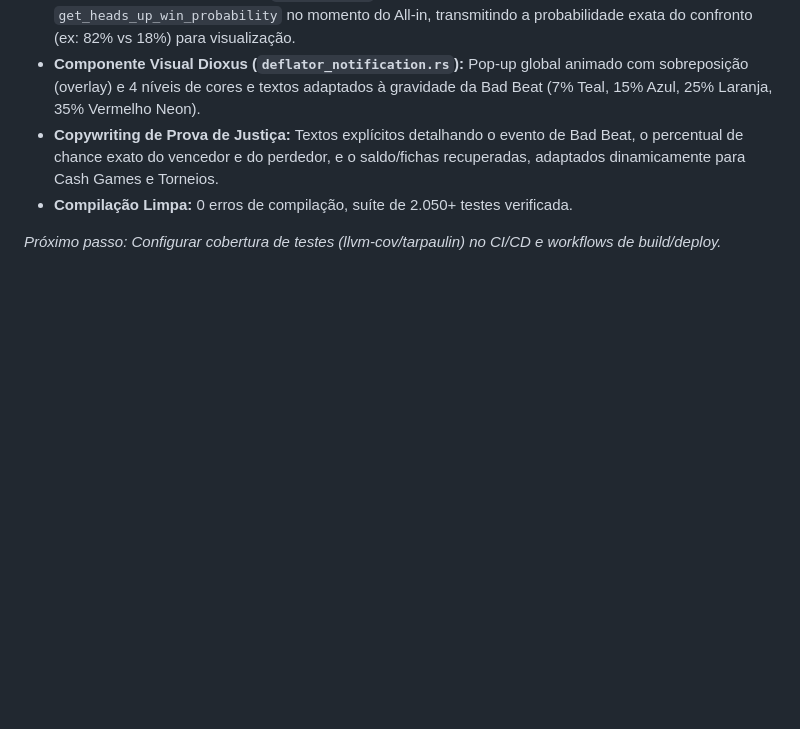
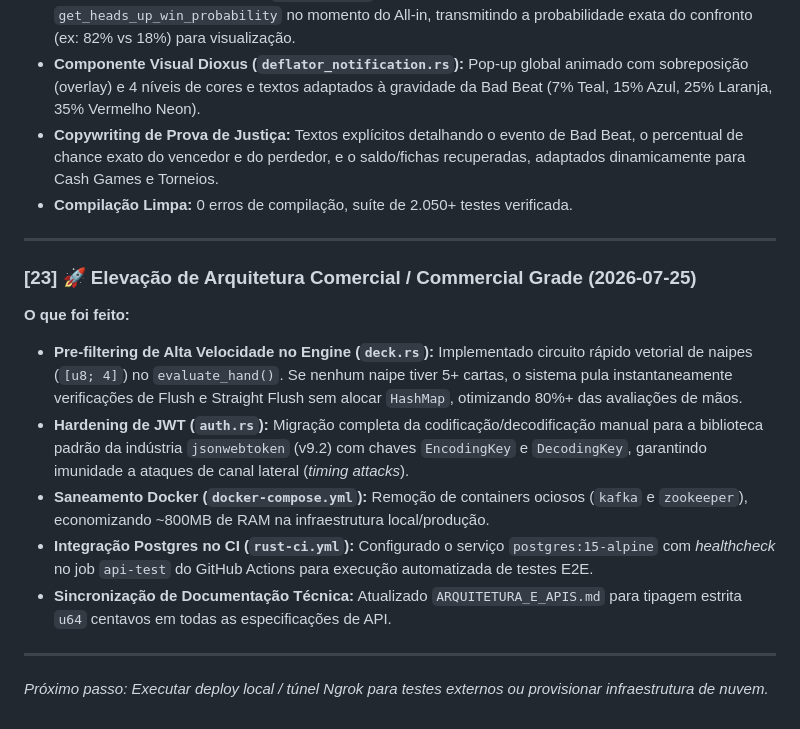
Before and after one commit to leofran2204/poker-platform, a Markdown page: Documentacao/DEVELOPMENT_LOG.md, the part around the change. Rendered like a GitHub page; blank space fills up the shorter version.

Commit message:
docs: synchronize DEVELOPMENT_LOG.md with commercial grade refactoring details

```diff
--- a/Documentacao/DEVELOPMENT_LOG.md
+++ b/Documentacao/DEVELOPMENT_LOG.md
@@ -429,4 +429,15 @@
 - **Compilação Limpa:** 0 erros de compilação, suíte de 2.050+ testes verificada.
 
 
-*Próximo passo: Configurar cobertura de testes (llvm-cov/tarpaulin) no CI/CD e workflows de build/deploy.*
+---
+
+### [23] 🚀 Elevação de Arquitetura Comercial / Commercial Grade (2026-07-25)
+**O que foi feito:**
+- **Pre-filtering de Alta Velocidade no Engine (`deck.rs`):** Implementado circuito rápido vetorial de naipes (`[u8; 4]`) no `evaluate_hand()`. Se nenhum naipe tiver 5+ cartas, o sistema pula instantaneamente verificações de Flush e Straight Flush sem alocar `HashMap`, otimizando 80%+ das avaliações de mãos.
+- **Hardening de JWT (`auth.rs`):** Migração completa da codificação/decodificação manual para a biblioteca padrão da indústria `jsonwebtoken` (v9.2) com chaves `EncodingKey` e `DecodingKey`, garantindo imunidade a ataques de canal lateral (*timing attacks*).
+- **Saneamento Docker (`docker-compose.yml`):** Remoção de containers ociosos (`kafka` e `zookeeper`), economizando ~800MB de RAM na infraestrutura local/produção.
+- **Integração Postgres no CI (`rust-ci.yml`):** Configurado o serviço `postgres:15-alpine` com *healthcheck* no job `api-test` do GitHub Actions para execução automatizada de testes E2E.
+- **Sincronização de Documentação Técnica:** Atualizado `ARQUITETURA_E_APIS.md` para tipagem estrita `u64` centavos em todas as especificações de API.
+
+---
+*Próximo passo: Executar deploy local / túnel Ngrok para testes externos ou provisionar infraestrutura de nuvem.*
```
